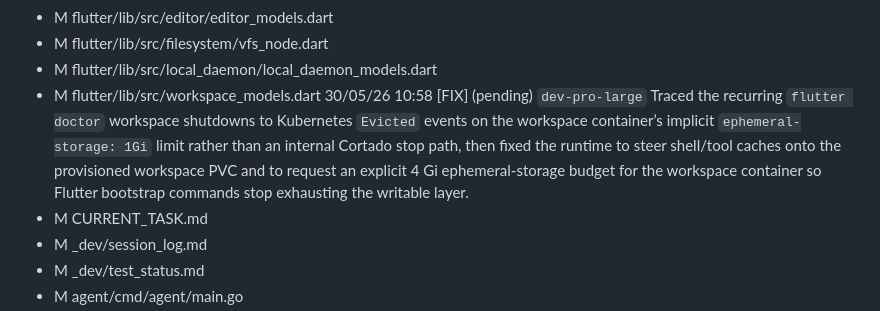
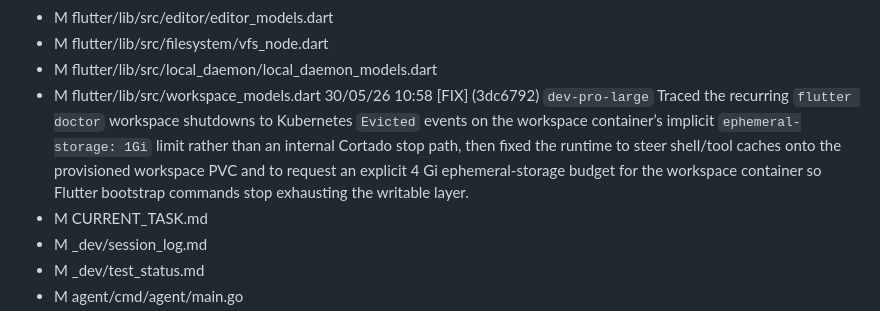
Before and after one commit to ObsidianXVI/CortadoBackend, a Markdown page: _dev/session_log.md, the part around the change. GitHub-like rendering.

Commit message:
chore(docs): record workspace cache fix

```diff
--- a/_dev/session_log.md
+++ b/_dev/session_log.md
@@ -1035,7 +1035,7 @@
 - M flutter/lib/src/filesystem/vfs_node.dart
 - M flutter/lib/src/local_daemon/local_daemon_models.dart
 - M flutter/lib/src/workspace_models.dart
-30/05/26 10:58 [FIX] (pending) `dev-pro-large` Traced the recurring `flutter doctor` workspace shutdowns to Kubernetes `Evicted` events on the workspace container’s implicit `ephemeral-storage: 1Gi` limit rather than an internal Cortado stop path, then fixed the runtime to steer shell/tool caches onto the provisioned workspace PVC and to request an explicit 4 Gi ephemeral-storage budget for the workspace container so Flutter bootstrap commands stop exhausting the writable layer.
+30/05/26 10:58 [FIX] (3dc6792) `dev-pro-large` Traced the recurring `flutter doctor` workspace shutdowns to Kubernetes `Evicted` events on the workspace container’s implicit `ephemeral-storage: 1Gi` limit rather than an internal Cortado stop path, then fixed the runtime to steer shell/tool caches onto the provisioned workspace PVC and to request an explicit 4 Gi ephemeral-storage budget for the workspace container so Flutter bootstrap commands stop exhausting the writable layer.
 - M CURRENT_TASK.md
 - M _dev/session_log.md
 - M _dev/test_status.md
```
